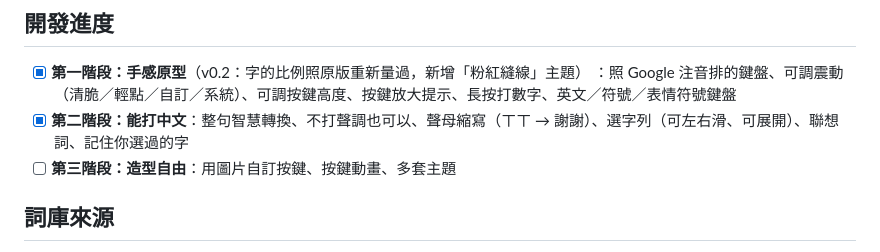
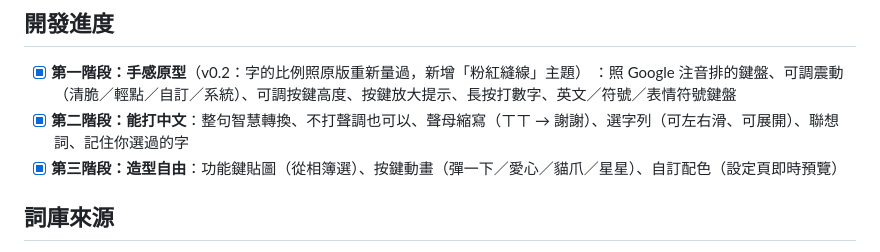
Before and after one commit to yolanda1027-sudo/catpaw-keyboard, a Markdown page: README.md, the part around the change. GitHub-like rendering.

```diff
--- a/README.md
+++ b/README.md
@@ -26,7 +26,7 @@
 - [x] **第一階段：手感原型**（v0.2：字的比例照原版重新量過，新增「粉紅縫線」主題）
   ：照 Google 注音排的鍵盤、可調震動（清脆／輕點／自訂／系統）、可調按鍵高度、按鍵放大提示、長按打數字、英文／符號／表情符號鍵盤
 - [x] **第二階段：能打中文**：整句智慧轉換、不打聲調也可以、聲母縮寫（ㄒㄒ → 謝謝）、選字列（可左右滑、可展開）、聯想詞、記住你選過的字
-- [ ] **第三階段：造型自由**：用圖片自訂按鍵、按鍵動畫、多套主題
+- [x] **第三階段：造型自由**：功能鍵貼圖（從相簿選）、按鍵動畫（彈一下／愛心／貓爪／星星）、自訂配色（設定頁即時預覽）
 
 ## 詞庫來源
 
```
Also changed, not shown: docs/effects.png (added), docs/phase3.png (added), 7 other files.
